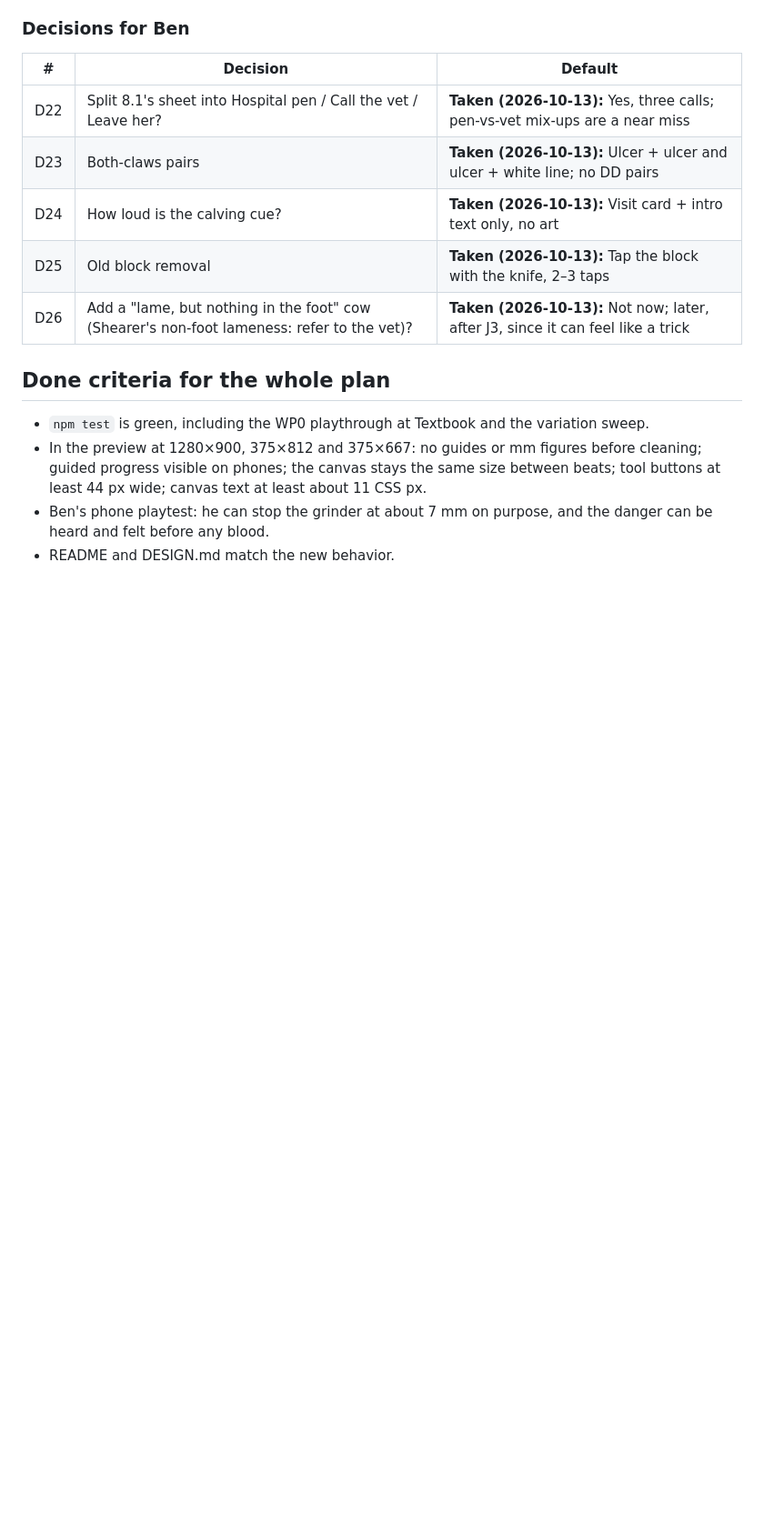
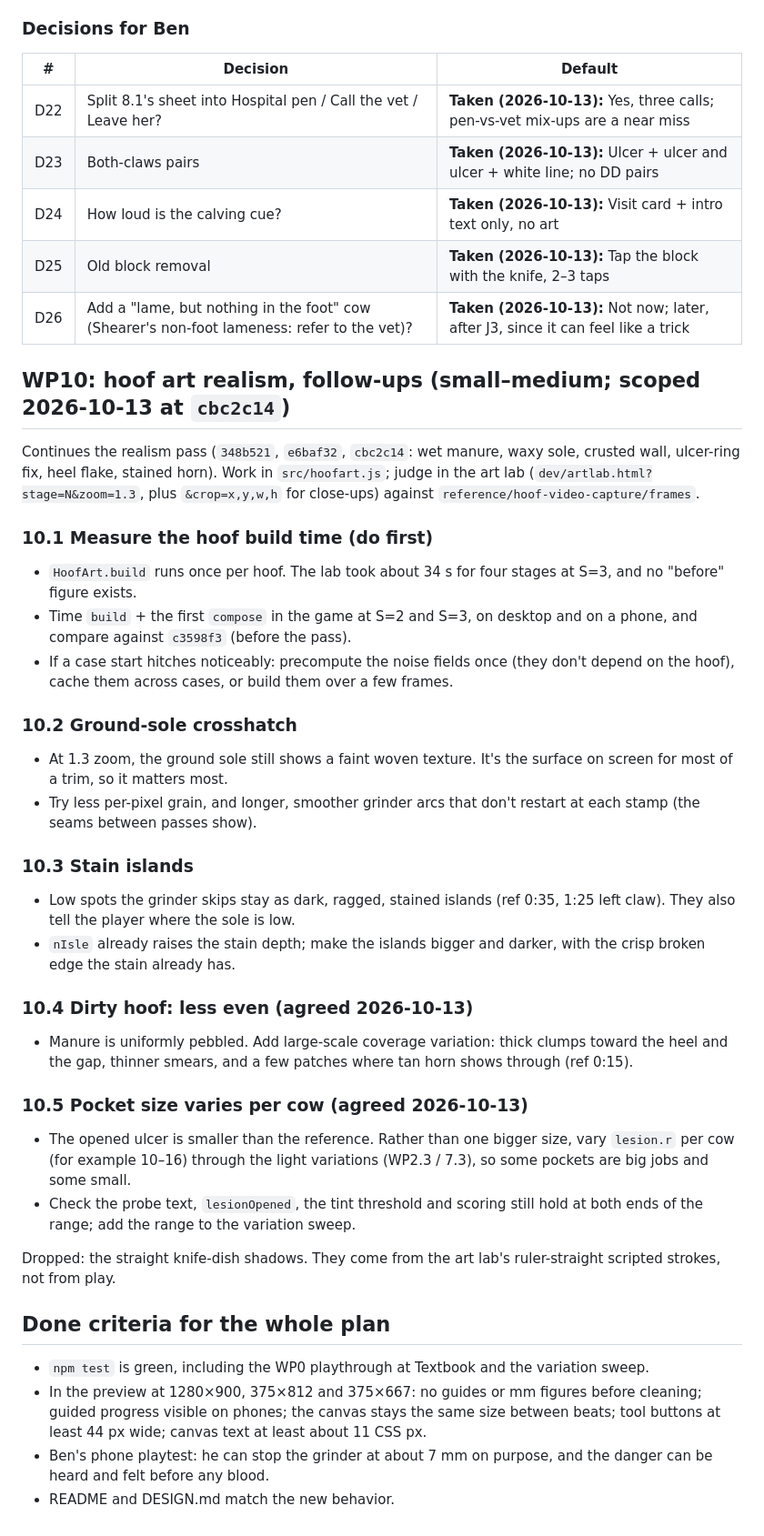
Before and after one commit to logan-bsattler/Hoof, a Markdown page: docs/QUALITY-PLAN.md, the part around the change. Shown at 91% size. Rendered like a GitHub page; blank space fills up the shorter version.

Commit message:
Quality plan: add WP10 hoof art follow-ups (build time, crosshatch, stain islands, dirty hoof, variable pocket size)
Co-Authored-By: Claude Opus 5.5 <noreply@anthropic.com>

```diff
--- a/docs/QUALITY-PLAN.md
+++ b/docs/QUALITY-PLAN.md
@@ -556,6 +556,32 @@ Cases where the right answer is a call, not a cut. They depend on 8.1's end-of-c
 | D25 | Old block removal | **Taken (2026-10-13):** Tap the block with the knife, 2–3 taps |
 | D26 | Add a "lame, but nothing in the foot" cow (Shearer's non-foot lameness: refer to the vet)? | **Taken (2026-10-13):** Not now; later, after J3, since it can feel like a trick |
 
+## WP10: hoof art realism, follow-ups (small–medium; scoped 2026-10-13 at `cbc2c14`)
+
+Continues the realism pass (`348b521`, `e6baf32`, `cbc2c14`: wet manure, waxy sole, crusted wall, ulcer-ring fix, heel flake, stained horn). Work in `src/hoofart.js`; judge in the art lab (`dev/artlab.html?stage=N&zoom=1.3`, plus `&crop=x,y,w,h` for close-ups) against `reference/hoof-video-capture/frames`.
+
+### 10.1 Measure the hoof build time (do first)
+- `HoofArt.build` runs once per hoof. The lab took about 34 s for four stages at S=3, and no "before" figure exists.
+- Time `build` + the first `compose` in the game at S=2 and S=3, on desktop and on a phone, and compare against `c3598f3` (before the pass).
+- If a case start hitches noticeably: precompute the noise fields once (they don't depend on the hoof), cache them across cases, or build them over a few frames.
+
+### 10.2 Ground-sole crosshatch
+- At 1.3 zoom, the ground sole still shows a faint woven texture. It's the surface on screen for most of a trim, so it matters most.
+- Try less per-pixel grain, and longer, smoother grinder arcs that don't restart at each stamp (the seams between passes show).
+
+### 10.3 Stain islands
+- Low spots the grinder skips stay as dark, ragged, stained islands (ref 0:35, 1:25 left claw). They also tell the player where the sole is low.
+- `nIsle` already raises the stain depth; make the islands bigger and darker, with the crisp broken edge the stain already has.
+
+### 10.4 Dirty hoof: less even (agreed 2026-10-13)
+- Manure is uniformly pebbled. Add large-scale coverage variation: thick clumps toward the heel and the gap, thinner smears, and a few patches where tan horn shows through (ref 0:15).
+
+### 10.5 Pocket size varies per cow (agreed 2026-10-13)
+- The opened ulcer is smaller than the reference. Rather than one bigger size, vary `lesion.r` per cow (for example 10–16) through the light variations (WP2.3 / 7.3), so some pockets are big jobs and some small.
+- Check the probe text, `lesionOpened`, the tint threshold and scoring still hold at both ends of the range; add the range to the variation sweep.
+
+Dropped: the straight knife-dish shadows. They come from the art lab's ruler-straight scripted strokes, not from play.
+
 ## Done criteria for the whole plan
 - `npm test` is green, including the WP0 playthrough at Textbook and the variation sweep.
 - In the preview at 1280×900, 375×812 and 375×667: no guides or mm figures before cleaning; guided progress visible on phones; the canvas stays the same size between beats; tool buttons at least 44 px wide; canvas text at least about 11 CSS px.
```
